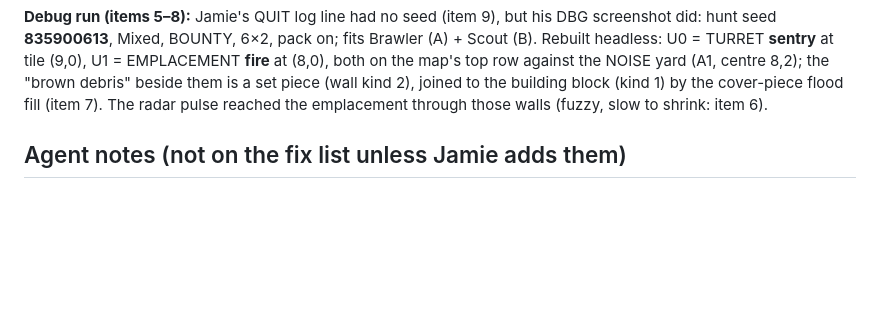
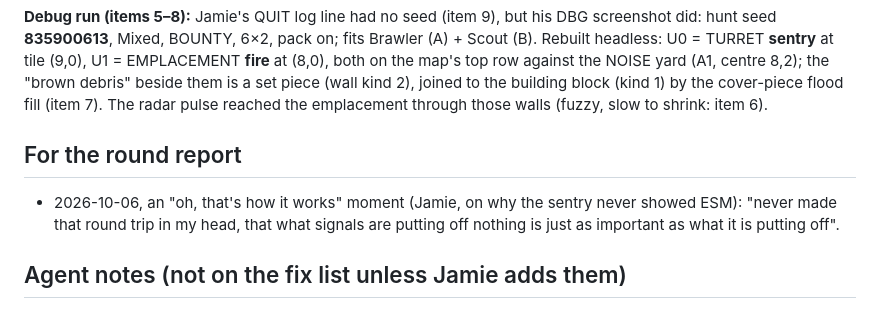
Before and after one commit to FluKanuck/Signal-Lance, a Markdown page: claude/signal-lance-r18-revision-list.md, the part around the change. Rendered like a GitHub page; blank space fills up the shorter version.

Commit message:
R18 notes: Jamie's 'silence is a reading' moment for the report
Co-Authored-By: Claude Opus 5.5 (1M context) <noreply@anthropic.com>
Claude-Session: https://claude.ai/code/session_01DU3ZkQdo6zYWAVcG7fJJ45

```diff
--- a/claude/signal-lance-r18-revision-list.md
+++ b/claude/signal-lance-r18-revision-list.md
@@ -25,6 +25,9 @@
 | 16 | Still off the crossing (r18-s10). Jamie: "The layout is good, but the position is still off from where it should triangulate to". Seen: ESM A+B in the NOISE yard, square ~2 tiles north of where A's and B's lines cross. Cause: trust counts listening SPOTS (A and B each stood still: 2 spots → q ≈ 0.2), so NOISE's error still moves the centre (amber box = noise winning). Proposed: the centre always sits on the best-fit crossing of the bearings; NOISE never moves the centre, it only widens the circle (and that widening still shrinks with trust), so FIRE stays FUZZY in noise until the fix is good  Data point 2 (Jamie: "This was at the interrupt point as a point of data"): after B moved (a 3rd listening spot) the ESM A+B square sits right on the crossing and the amber box is gone (trust high enough); the stop was the silent sentry's first EO B fix, a new contact (correct) | [1](fixlist/r18-16-1.png) [2](fixlist/r18-16-2.png) | to fix |
 
 **Debug run (items 5–8):** Jamie's QUIT log line had no seed (item 9), but his DBG screenshot did: hunt seed **835900613**, Mixed, BOUNTY, 6×2, pack on; fits Brawler (A) + Scout (B). Rebuilt headless: U0 = TURRET **sentry** at tile (9,0), U1 = EMPLACEMENT **fire** at (8,0), both on the map's top row against the NOISE yard (A1, centre 8,2); the "brown debris" beside them is a set piece (wall kind 2), joined to the building block (kind 1) by the cover-piece flood fill (item 7). The radar pulse reached the emplacement through those walls (fuzzy, slow to shrink: item 6).
+
+## For the round report
+- 2026-10-06, an "oh, that's how it works" moment (Jamie, on why the sentry never showed ESM): "never made that round trip in my head, that what signals are putting off nothing is just as important as what it is putting off".
 
 ## Agent notes (not on the fix list unless Jamie adds them)
 ### From Jamie's play
```
